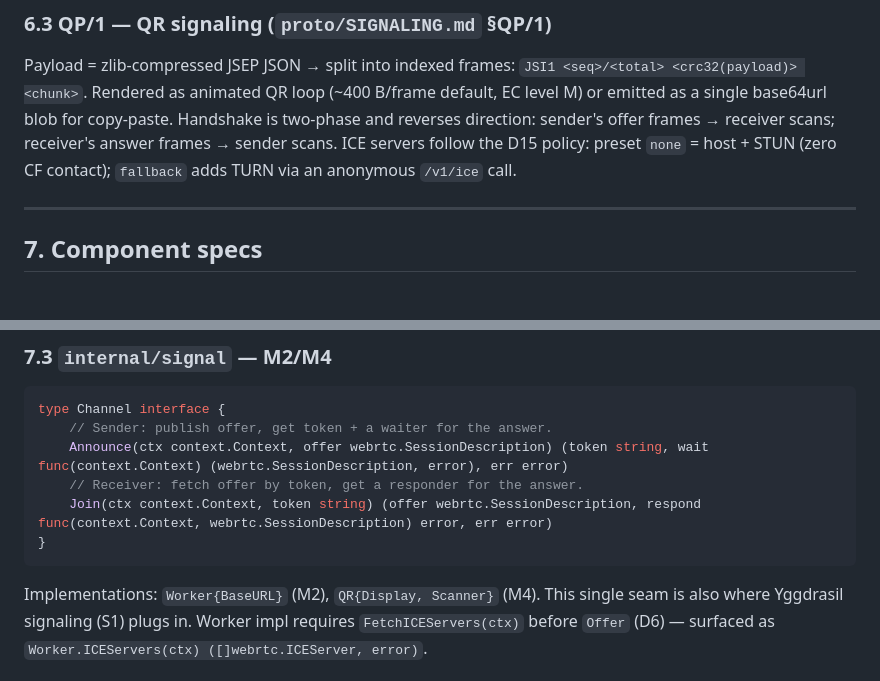
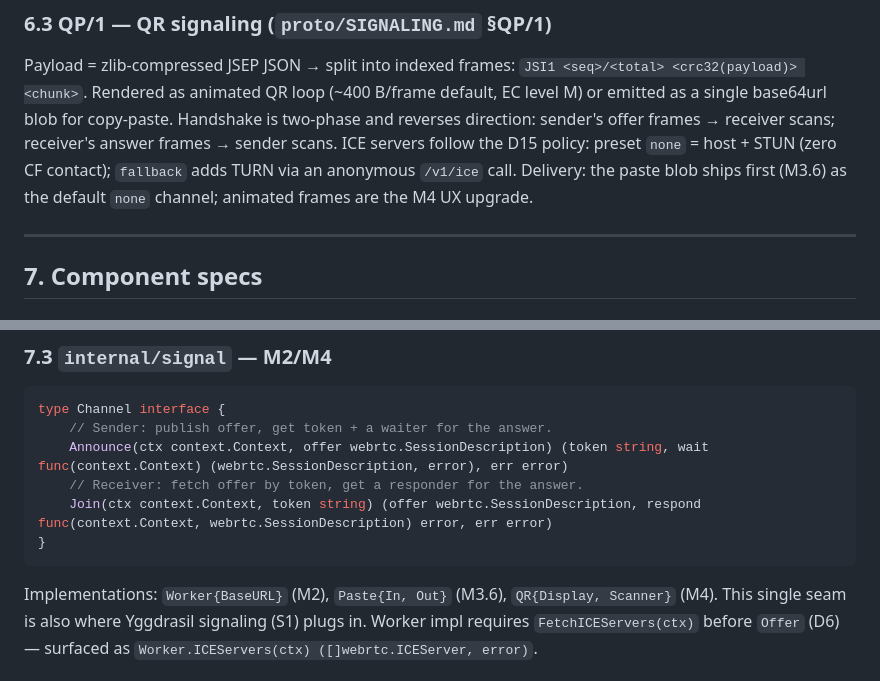
Before and after one commit to treytorrez/jsi, a Markdown page: PLAN.md, 2 parts joined by grey strips. Rendered like a GitHub page.

````diff
--- a/PLAN.md
+++ b/PLAN.md
@@ -248,7 +251,8 @@ Payload = zlib-compressed JSEP JSON → split into indexed frames:
 copy-paste. Handshake is two-phase and reverses direction: sender's offer frames →
 receiver scans; receiver's answer frames → sender scans. ICE servers follow the
 D15 policy: preset `none` = host + STUN (zero CF contact); `fallback` adds TURN
-via an anonymous `/v1/ice` call.
+via an anonymous `/v1/ice` call. Delivery: the paste blob ships first (M3.6) as
+the default `none` channel; animated frames are the M4 UX upgrade.
 
 ---
 
@@ -294,7 +298,8 @@ type Channel interface {
 }
 ```
 
-Implementations: `Worker{BaseURL}` (M2), `QR{Display, Scanner}` (M4). This single
+Implementations: `Worker{BaseURL}` (M2), `Paste{In, Out}` (M3.6),
+`QR{Display, Scanner}` (M4). This single
 seam is also where Yggdrasil signaling (S1) plugs in. Worker impl requires
 `FetchICEServers(ctx)` before `Offer` (D6) — surfaced as
 `Worker.ICEServers(ctx) ([]webrtc.ICEServer, error)`.
````
Also changed, not shown: other parts of PLAN.md (+10 -5 lines), AGENTS.md (+4 -3 lines), proto/SIGNALING.md (+3 -2 lines).
